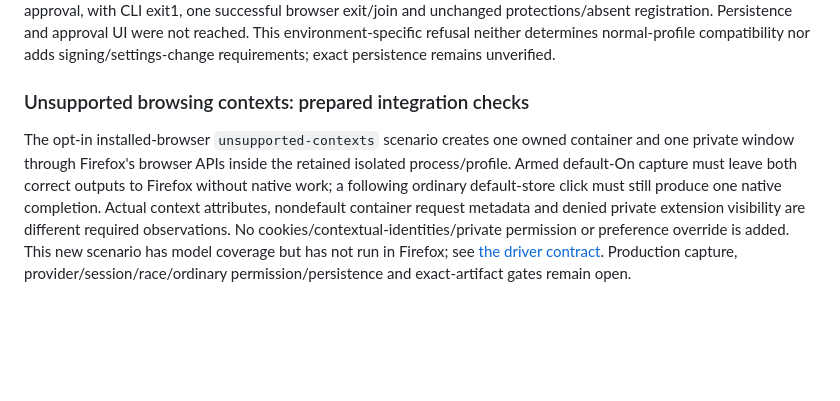
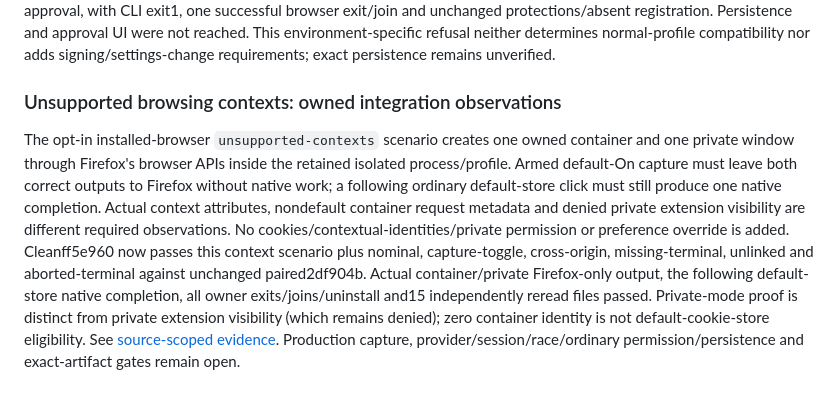
Before and after one commit to HalcyonXP/firefox-download-manager, a Markdown page: docs/PROJECT_PLAN.md, the part around the change. Rendered like a GitHub page; blank space fills up the shorter version.

```diff
--- a/docs/PROJECT_PLAN.md
+++ b/docs/PROJECT_PLAN.md
@@ -392,6 +392,6 @@ A persistent default-on preference, actual manager checkbox and independent exte
 The opt-in [persistence driver](FIREFOX_PERSISTENCE.md) serves the exact validated packaged manual XPI through an owned loopback link and uses ordinary visible installation buttons. It does not use temporary/direct installation APIs, signature overrides, profile injection or registration writes. Successful observation requires active/non-temporary/profile-scope identity, two successful retained browser exits, exact installed bytes and a restart with no installation call. A precisely observed signature failure is a distinct nonzero diagnostic outcome, not a new signing/account/settings requirement. The narrow current manifest, closed permission/source checks, no uncertain-click replay and retained cleanup have model coverage. A cleanbc36eb5 run against packaged2df904b observed the exact signature-required failure in owned defaults before approval, with CLI exit1, one successful browser exit/join and unchanged protections/absent registration. Persistence and approval UI were not reached. This environment-specific refusal neither determines normal-profile compatibility nor adds signing/settings-change requirements; exact persistence remains unverified.
 
 
-### Unsupported browsing contexts: prepared integration checks
+### Unsupported browsing contexts: owned integration observations
 
-The opt-in installed-browser `unsupported-contexts` scenario creates one owned container and one private window through Firefox's browser APIs inside the retained isolated process/profile. Armed default-On capture must leave both correct outputs to Firefox without native work; a following ordinary default-store click must still produce one native completion. Actual context attributes, nondefault container request metadata and denied private extension visibility are different required observations. No cookies/contextual-identities/private permission or preference override is added. This new scenario has model coverage but has not run in Firefox; see [the driver contract](INSTALLED_BROWSER_SLICE.md#prepared-containerprivate-negative-controls). Production capture, provider/session/race/ordinary permission/persistence and exact-artifact gates remain open.
+The opt-in installed-browser `unsupported-contexts` scenario creates one owned container and one private window through Firefox's browser APIs inside the retained isolated process/profile. Armed default-On capture must leave both correct outputs to Firefox without native work; a following ordinary default-store click must still produce one native completion. Actual context attributes, nondefault container request metadata and denied private extension visibility are different required observations. No cookies/contextual-identities/private permission or preference override is added. Cleanff5e960 now passes this context scenario plus nominal, capture-toggle, cross-origin, missing-terminal, unlinked and aborted-terminal against unchanged paired2df904b. Actual container/private Firefox-only output, the following default-store native completion, all owner exits/joins/uninstall and15 independently reread files passed. Private-mode proof is distinct from private extension visibility (which remains denied); zero container identity is not default-cookie-store eligibility. See [source-scoped evidence](INSTALLED_BROWSER_SLICE.md#clean-context-and-regression-observations-ff5e960--paired2df904b). Production capture, provider/session/race/ordinary permission/persistence and exact-artifact gates remain open.
```
Also changed, not shown: docs/GLOSSARY.md (+1 -1 lines), docs/INSTALLED_BROWSER_SLICE.md (+24 -1 lines).
